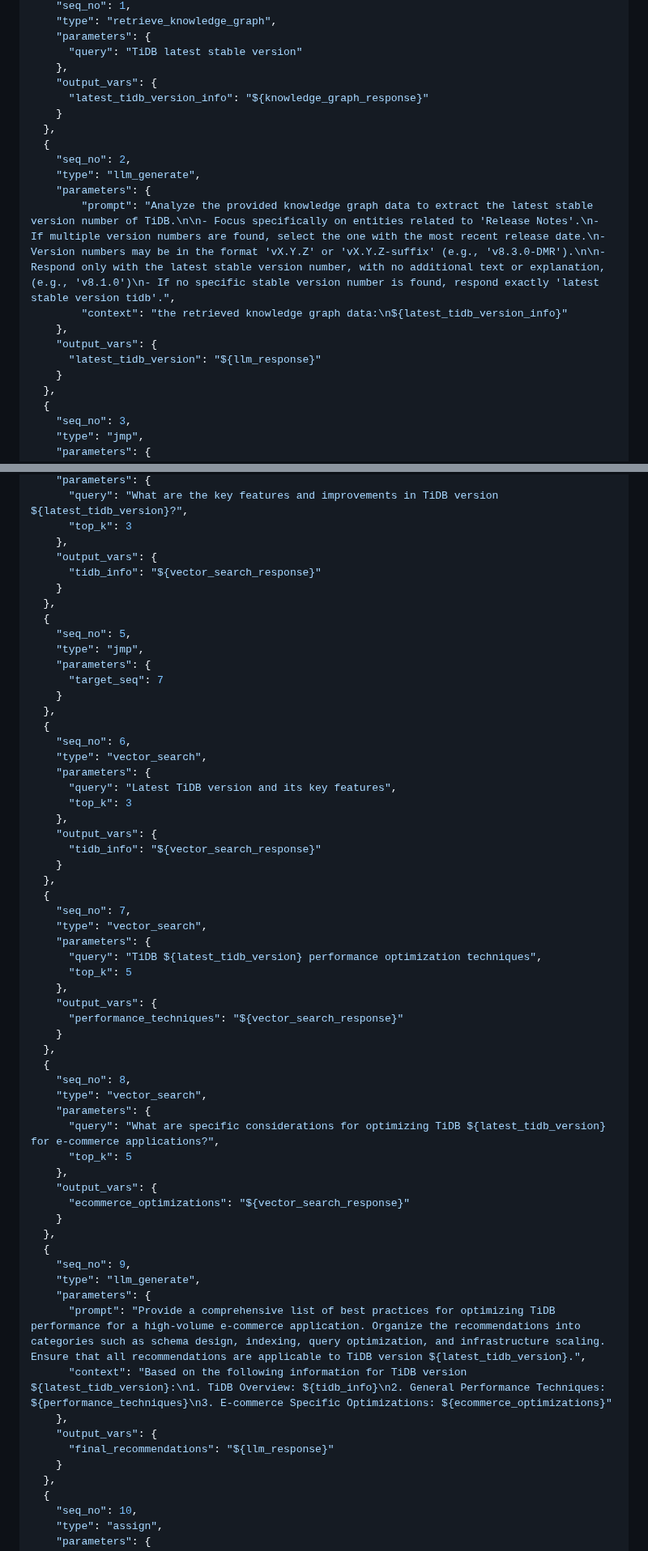
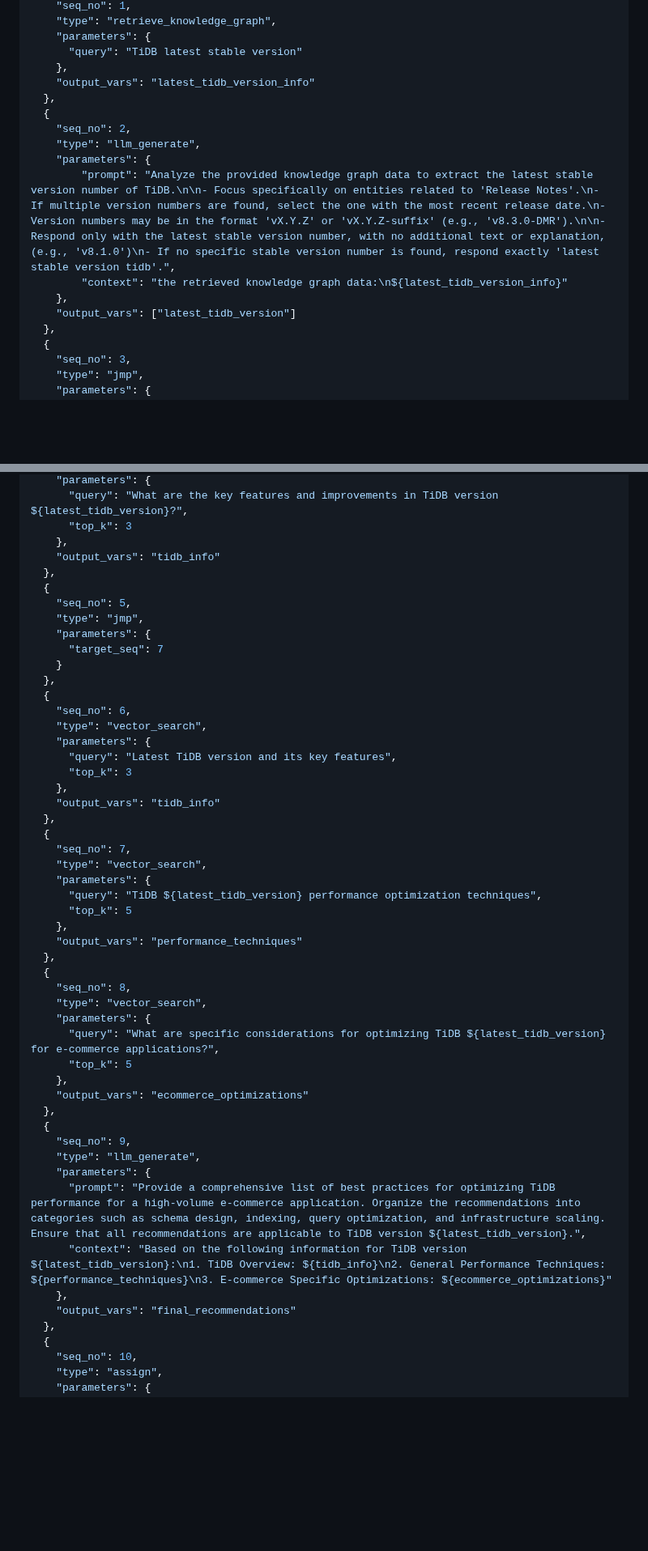
Before and after one commit to ngaut/stackvm, a Markdown page: spec.md, 2 parts joined by grey strips. Shown at 81% size. Drawn GitHub-style; blank space fills up the shorter version.

```diff
--- a/spec.md
+++ b/spec.md
@@ -319,9 +309,7 @@ Parameters can be either direct values or variable references. To reference a va
     "parameters": {
       "query": "TiDB latest stable version"
     },
-    "output_vars": {
-      "latest_tidb_version_info": "${knowledge_graph_response}"
-    }
+    "output_vars": "latest_tidb_version_info"
   },
   {
     "seq_no": 2,
@@ -330,9 +318,7 @@ Parameters can be either direct values or variable references. To reference a va
         "prompt": "Analyze the provided knowledge graph data to extract the latest stable version number of TiDB.\n\n- Focus specifically on entities related to 'Release Notes'.\n- If multiple version numbers are found, select the one with the most recent release date.\n- Version numbers may be in the format 'vX.Y.Z' or 'vX.Y.Z-suffix' (e.g., 'v8.3.0-DMR').\n\n- Respond only with the latest stable version number, with no additional text or explanation, (e.g., 'v8.1.0')\n- If no specific stable version number is found, respond exactly 'latest stable version tidb'.",
         "context": "the retrieved knowledge graph data:\n${latest_tidb_version_info}"
     },
-    "output_vars": {
-      "latest_tidb_version": "${llm_response}"
-    }
+    "output_vars": ["latest_tidb_version"]
   },
   {
     "seq_no": 3,
@@ -351,9 +337,7 @@ Parameters can be either direct values or variable references. To reference a va
       "query": "What are the key features and improvements in TiDB version ${latest_tidb_version}?",
       "top_k": 3
     },
-    "output_vars": {
-      "tidb_info": "${vector_search_response}"
-    }
+    "output_vars": "tidb_info"
   },
   {
     "seq_no": 5,
@@ -369,9 +353,7 @@ Parameters can be either direct values or variable references. To reference a va
       "query": "Latest TiDB version and its key features",
       "top_k": 3
     },
-    "output_vars": {
-      "tidb_info": "${vector_search_response}"
-    }
+    "output_vars": "tidb_info"
   },
   {
     "seq_no": 7,
@@ -380,9 +362,7 @@ Parameters can be either direct values or variable references. To reference a va
       "query": "TiDB ${latest_tidb_version} performance optimization techniques",
       "top_k": 5
     },
-    "output_vars": {
-      "performance_techniques": "${vector_search_response}"
-    }
+    "output_vars": "performance_techniques"
   },
   {
     "seq_no": 8,
@@ -391,9 +371,7 @@ Parameters can be either direct values or variable references. To reference a va
       "query": "What are specific considerations for optimizing TiDB ${latest_tidb_version} for e-commerce applications?",
       "top_k": 5
     },
-    "output_vars": {
-      "ecommerce_optimizations": "${vector_search_response}"
-    }
+    "output_vars": "ecommerce_optimizations"
   },
   {
     "seq_no": 9,
@@ -402,9 +380,7 @@ Parameters can be either direct values or variable references. To reference a va
       "prompt": "Provide a comprehensive list of best practices for optimizing TiDB performance for a high-volume e-commerce application. Organize the recommendations into categories such as schema design, indexing, query optimization, and infrastructure scaling. Ensure that all recommendations are applicable to TiDB version ${latest_tidb_version}.",
       "context": "Based on the following information for TiDB version ${latest_tidb_version}:\n1. TiDB Overview: ${tidb_info}\n2. General Performance Techniques: ${performance_techniques}\n3. E-commerce Specific Optimizations: ${ecommerce_optimizations}"
     },
-    "output_vars": {
-      "final_recommendations": "${llm_response}"
-    }
+    "output_vars": "final_recommendations"
   },
   {
     "seq_no": 10,
```
Also changed, not shown: other parts of spec.md (+14 -24 lines).
